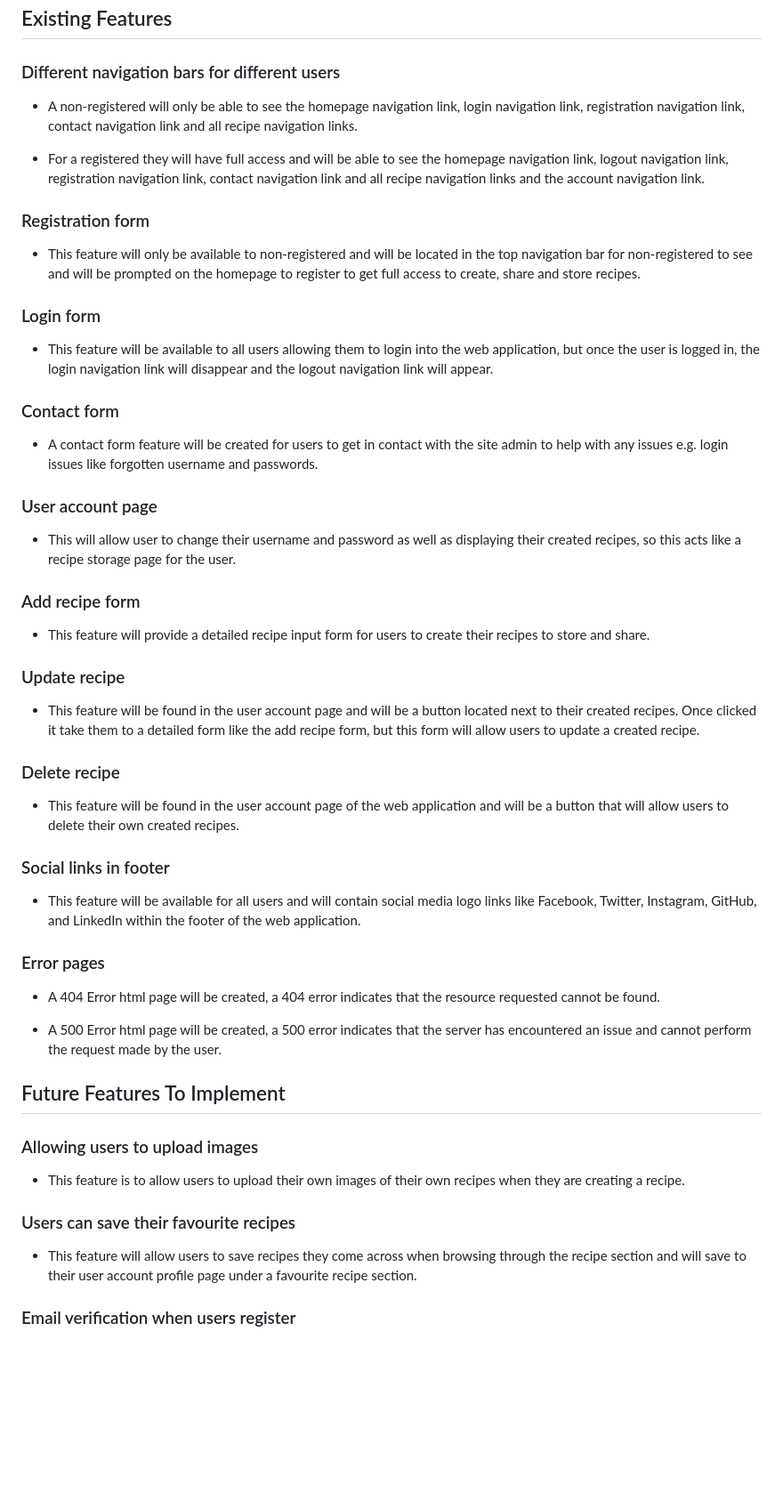
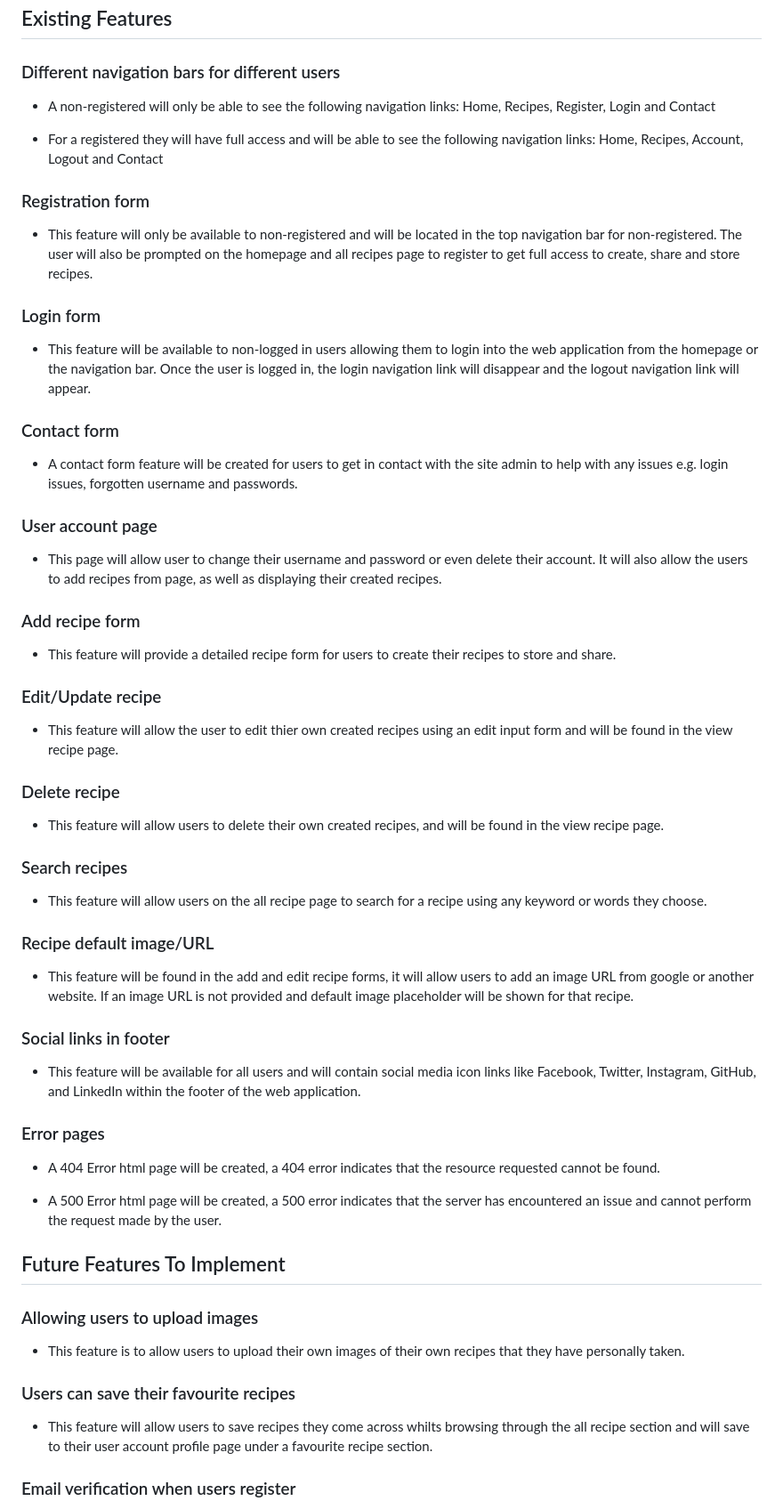
Before and after one commit to ifti-khan/cookbook, a Markdown page: README.md, the part around the change printed below. Shown: that part at 89% size. GitHub-like rendering; blank space fills up the shorter version.

Commit message:
mod: final project picture added along with a few section changes

```diff
--- a/README.md
+++ b/README.md
@@ -106,43 +108,39 @@ and will revisit at a later date to implement.
 ## Existing Features
 
 ### Different navigation bars for different users
-* A non-registered will only be able to see the homepage navigation link, login navigation link,
-registration navigation link, contact navigation link and all recipe navigation links.
+* A non-registered will only be able to see the following navigation links: Home, Recipes, Register, Login and Contact
 
-* For a registered they will have full access and will be able to see the homepage navigation link,
-logout navigation link, registration navigation link, contact navigation link and all recipe navigation links
-and the account navigation link.
+* For a registered they will have full access and will be able to see the following navigation links: Home, Recipes, Account, Logout and Contact
 
 ### Registration form
-* This feature will only be available to non-registered and will be located in the top navigation bar for non-registered
-to see and will be prompted on the homepage to register to get full access to create, share and store recipes.
+* This feature will only be available to non-registered and will be located in the top navigation bar for non-registered. The user will also be prompted on the homepage and all recipes page to register to get full access to create, share and store recipes.
 
 ### Login form
-* This feature will be available to all users allowing them to login into the web application, but once the user is logged in,
-the login navigation link will disappear and the logout navigation link will appear.
+* This feature will be available to non-logged in users allowing them to login into the web application from the homepage or the navigation bar. Once the user is logged in, the login navigation link will disappear and the logout navigation link will appear.
 
 ### Contact form
-* A contact form feature will be created for users to get in contact with the site admin to help with
-any issues e.g. login issues like forgotten username and passwords.
+* A contact form feature will be created for users to get in contact with the site admin to help with any issues e.g. login issues, forgotten username and passwords.
 
 ### User account page
-* This will allow user to change their username and password as well as displaying their created recipes,
-so this acts like a recipe storage page for the user.
+* This page will allow user to change their username and password or even delete their account. It will also allow the users to add recipes from page, as well as displaying their created recipes.
 
 ### Add recipe form
-* This feature will provide a detailed recipe input form for users to create their recipes to store and share.
+* This feature will provide a detailed recipe form for users to create their recipes to store and share.
 
-### Update recipe
-* This feature will be found in the user account page and will be a button located next to their created recipes.
-Once clicked it take them to a detailed form like the add recipe form, but this form will allow users to update a created recipe.
-
+### Edit/Update recipe
+* This feature will allow the user to edit thier own created recipes using an edit input form and will be found in the view recipe page.
 
 ### Delete recipe
-* This feature will be found in the user account page of the web application and will be a button that
-will allow users to delete their own created recipes.
+* This feature will allow users to delete their own created recipes, and will be found in the view recipe page.
+
+### Search recipes
+* This feature will allow users on the all recipe page to search for a recipe using any keyword or words they choose.
+
+### Recipe default image/URL
+* This feature will be found in the add and edit recipe forms, it will allow users to add an image URL from google or another website. If an image URL is not provided and default image placeholder will be shown for that recipe.
 
 ### Social links in footer
-* This feature will be available for all users and will contain social media logo links like
+* This feature will be available for all users and will contain social media icon links like
 Facebook, Twitter, Instagram, GitHub, and LinkedIn within the footer of the web application.
 
 ### Error pages
@@ -154,10 +152,10 @@ an issue and cannot perform the request made by the user.
 ## Future Features To Implement
 
 ### Allowing users to upload images
-* This feature is to allow users to upload their own images of their own recipes when they are creating a recipe.
+* This feature is to allow users to upload their own images of their own recipes that they have personally taken.
 
 ### Users can save their favourite recipes
-* This feature will allow users to save recipes they come across when browsing through the recipe section and will save to their user account profile page under a favourite recipe section.
+* This feature will allow users to save recipes they come across whilts browsing through the all recipe section and will save to their user account profile page under a favourite recipe section.
 
 ### Email verification when users register
 * This feature will work alongside the registration form, so when a user inputs an email address, this feature would then send a verification email to make sure the email address provided is valid and active.
```
Also changed, not shown: other parts of README.md (+18 -22 lines), writeup_files/images/responsive-site-device.jpg (added).
